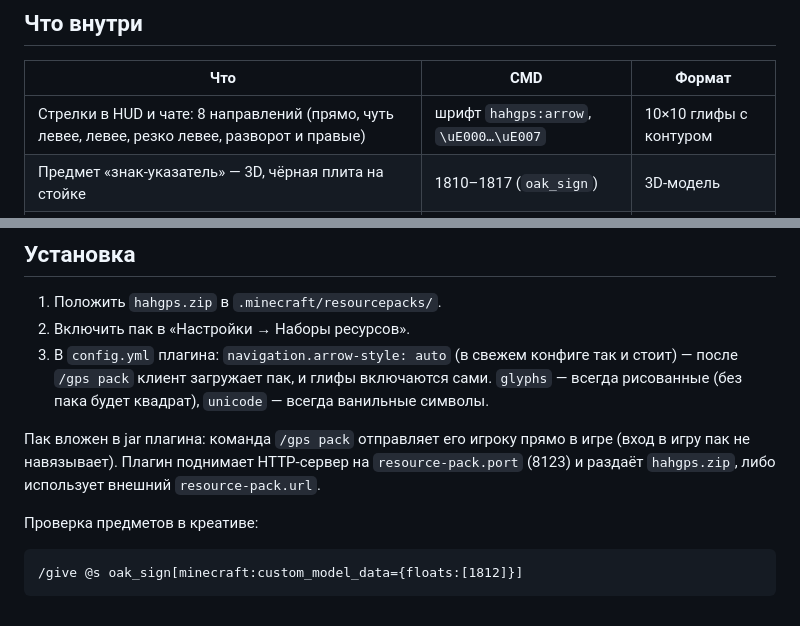
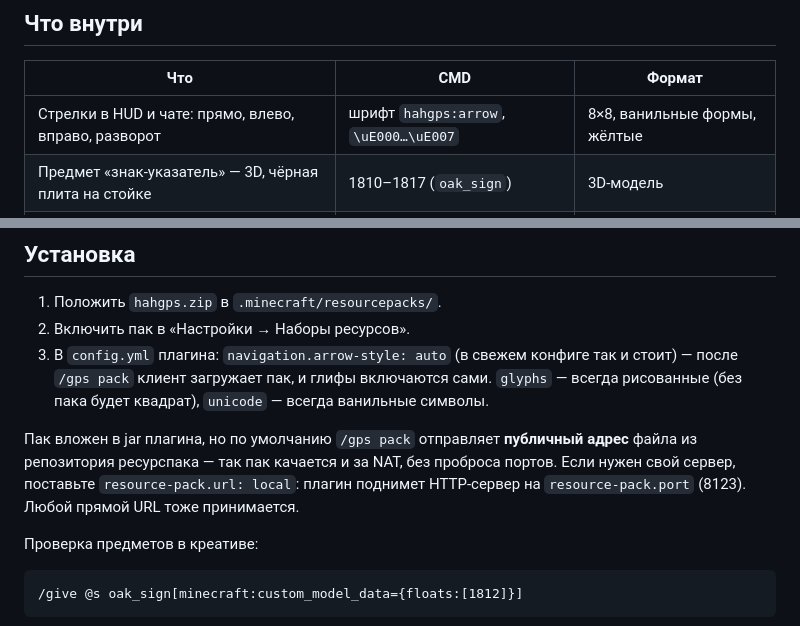
Before and after one commit to EXODUS-REBORN/hahgps, a Markdown page: respack/README.md, 2 parts joined by grey strips. Drawn GitHub-style.

```diff
--- a/respack/README.md
+++ b/respack/README.md
@@ -9,7 +9,7 @@
 
 | Что | CMD | Формат |
 |---|---|---|
-| Стрелки в HUD и чате: 8 направлений (прямо, чуть левее, левее, резко левее, разворот и правые) | шрифт `hahgps:arrow`, `\uE000…\uE007` | 10×10 глифы с контуром |
+| Стрелки в HUD и чате: прямо, влево, вправо, разворот | шрифт `hahgps:arrow`, `\uE000…\uE007` | 8×8, ванильные формы, жёлтые |
 | Предмет «знак-указатель» — 3D, чёрная плита на стойке | 1810–1817 (`oak_sign`) | 3D-модель |
 | Блок-знак — 3D, плита на бетонной опоре | 1820–1827 (`oak_sign`) | 3D-модель |
 
@@ -36,10 +36,11 @@
    сами. `glyphs` — всегда рисованные (без пака будет квадрат), `unicode` —
    всегда ванильные символы.
 
-Пак вложен в jar плагина: команда `/gps pack` отправляет его игроку прямо в
-игре (вход в игру пак не навязывает). Плагин поднимает HTTP-сервер на
-`resource-pack.port` (8123) и раздаёт `hahgps.zip`, либо использует внешний
-`resource-pack.url`.
+Пак вложен в jar плагина, но по умолчанию `/gps pack` отправляет **публичный
+адрес** файла из репозитория ресурспака — так пак качается и за NAT, без
+проброса портов. Если нужен свой сервер, поставьте `resource-pack.url: local`:
+плагин поднимет HTTP-сервер на `resource-pack.port` (8123). Любой прямой URL
+тоже принимается.
 
 Проверка предметов в креативе:
 
```
Also changed, not shown: other parts of respack/README.md (+3 -2 lines), README.md (+11 -6 lines), docs/screenshots/chat-arrows.png (added), respack/preview/01-hud.png, respack/preview/02-item.png, respack/preview/03-block.png, 8 other files.
